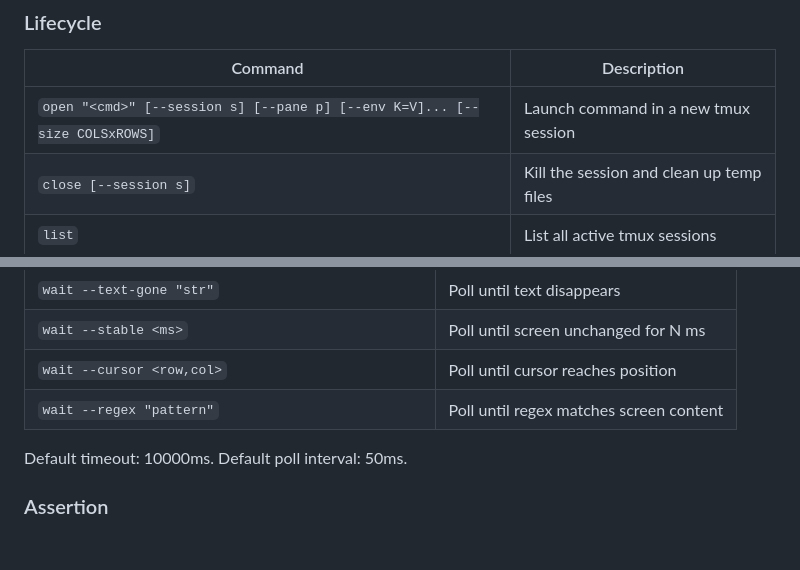
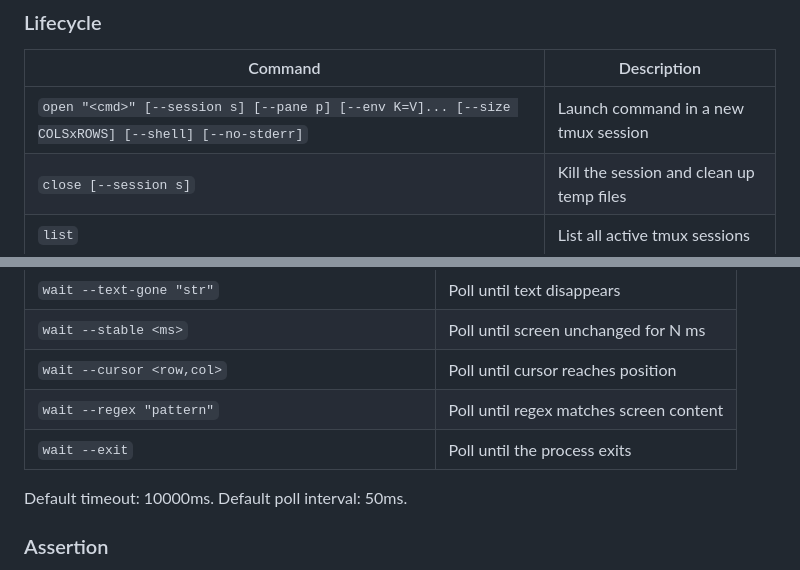
Before and after one commit to ohwang/agent-terminal, a Markdown page: skills/agent-terminal/SKILL.md, 2 parts joined by grey strips. Rendered like a GitHub page; blank space fills up the shorter version.

Commit message:
docs: document --shell, --no-stderr, wait --exit in SKILL and references
Add new flags to commands.md, add 4 real-world testing patterns
(pagers, bash/readline, fast-exiting commands, nvim) to patterns.md,
and update SKILL.md command tables.

```diff
--- a/skills/agent-terminal/SKILL.md
+++ b/skills/agent-terminal/SKILL.md
@@ -84,7 +84,7 @@ All commands default to `--session agent-terminal` if not specified.
 
 | Command | Description |
 |---------|-------------|
-| `open "<cmd>" [--session s] [--pane p] [--env K=V]... [--size COLSxROWS]` | Launch command in a new tmux session |
+| `open "<cmd>" [--session s] [--pane p] [--env K=V]... [--size COLSxROWS] [--shell] [--no-stderr]` | Launch command in a new tmux session |
 | `close [--session s]` | Kill the session and clean up temp files |
 | `list` | List all active tmux sessions |
 
@@ -119,6 +119,7 @@ All commands default to `--session agent-terminal` if not specified.
 | `wait --stable <ms>` | Poll until screen unchanged for N ms |
 | `wait --cursor <row,col>` | Poll until cursor reaches position |
 | `wait --regex "pattern"` | Poll until regex matches screen content |
+| `wait --exit` | Poll until the process exits |
 
 Default timeout: 10000ms. Default poll interval: 50ms.
 
```
Also changed, not shown: 2 other files.
